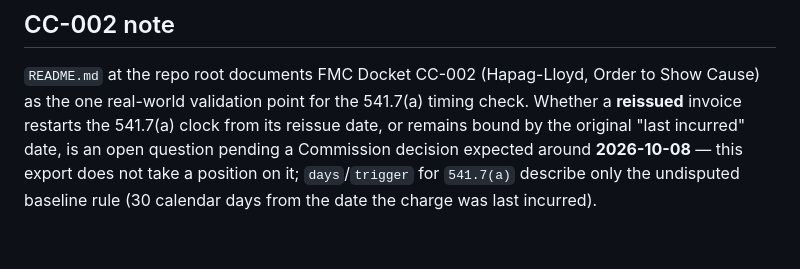
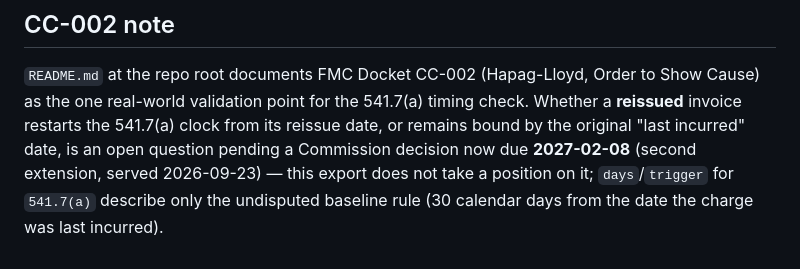
Before and after one commit to maximusrufus/fmc-541-check, a Markdown page: rules/README.md, the part around the change. GitHub-like rendering.

Commit message:
rules: CC-002 decision now due 2027-02-08 (second extension served 2026-09-23)
Co-Authored-By: Claude Fable 5.1 <noreply@anthropic.com>

```diff
--- a/rules/README.md
+++ b/rules/README.md
@@ -67,7 +67,7 @@ Order to Show Cause) as the one real-world validation point for the
 541.7(a) timing check. Whether a **reissued** invoice restarts the
 541.7(a) clock from its reissue date, or remains bound by the original
 "last incurred" date, is an open question pending a Commission
-decision expected around **2026-10-08** — this export does not take a
+decision now due **2027-02-08** (second extension, served 2026-09-23) — this export does not take a
 position on it; `days`/`trigger` for `541.7(a)` describe only the
 undisputed baseline rule (30 calendar days from the date the charge was
 last incurred).
```
